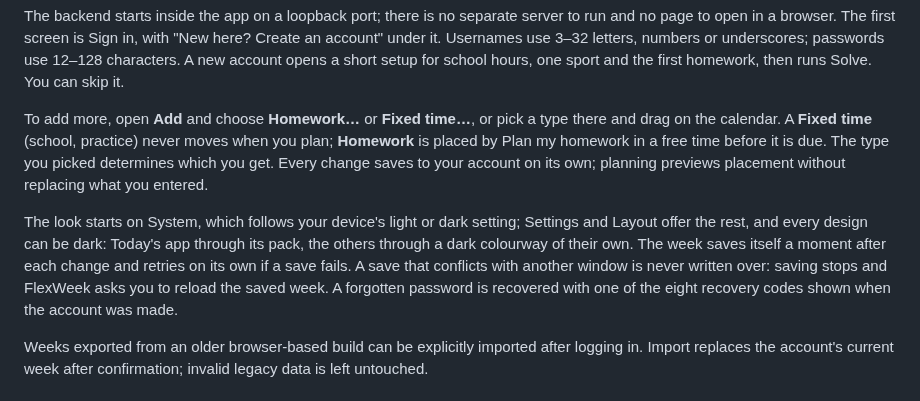
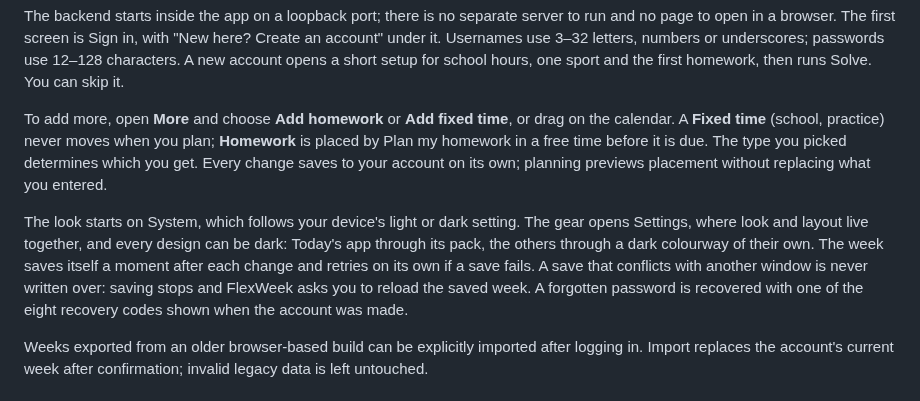
Before and after one commit to j0nsh1n/FlexWeek, a Markdown page: README.md, the part around the change. Drawn GitHub-style.

```diff
--- a/README.md
+++ b/README.md
@@ -50,18 +50,17 @@ numbers or underscores; passwords use 12–128 characters. A new account opens a
 short setup for school hours, one sport and the first homework, then runs
 Solve. You can skip it.
 
-To add more, open **Add** and choose **Homework…** or **Fixed time…**, or pick a
-type there and drag on the calendar. A **Fixed time** (school, practice) never
-moves when you plan; **Homework** is placed by Plan my homework in a free time
-before it is due. The type you picked determines which you get. Every change
-saves to your account on its own; planning previews placement without replacing
-what you entered.
+To add more, open **More** and choose **Add homework** or **Add fixed time**, or
+drag on the calendar. A **Fixed time** (school, practice) never moves when you
+plan; **Homework** is placed by Plan my homework in a free time before it is due.
+The type you picked determines which you get. Every change saves to your account
+on its own; planning previews placement without replacing what you entered.
 
-The look starts on System, which follows your device's light or dark setting;
-Settings and Layout offer the rest, and every design can be dark: Today's app
-through its pack, the others through a dark colourway of their own. The
-week saves itself a moment after each change and retries on its own if a save
-fails. A save that conflicts with another window is never written over: saving
+The look starts on System, which follows your device's light or dark setting.
+The gear opens Settings, where look and layout live together, and every design
+can be dark: Today's app through its pack, the others through a dark colourway
+of their own. The week saves itself a moment after each change and retries on
+its own if a save fails. A save that conflicts with another window is never written over: saving
 stops and FlexWeek asks you to reload the saved week. A forgotten password is recovered
 with one of the eight recovery codes shown when the account was made.
 
```
Also changed, not shown: CHANGELOG.md (+19 -0 lines), context.md (+9 -0 lines).
